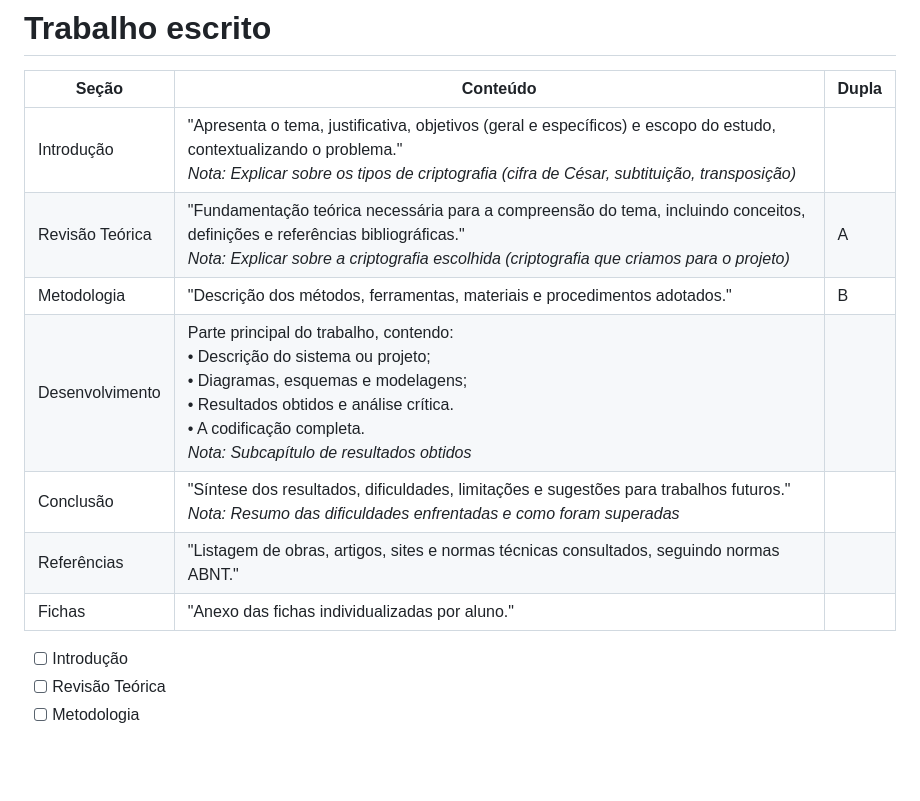
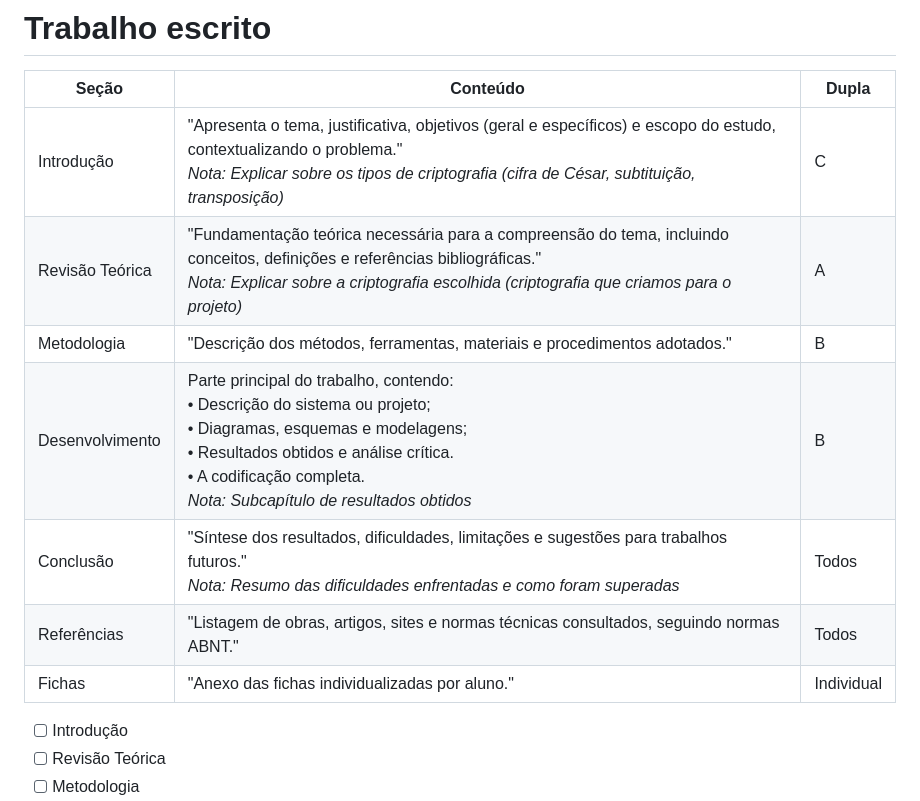
Before and after one commit to ffpinheiro/Baby_Disney_backend, a Markdown page: README.md, the part around the change. Rendered like a GitHub page; blank space fills up the shorter version.

```diff
--- a/README.md
+++ b/README.md
@@ -41,13 +41,13 @@
 
 | Seção                      | Conteúdo                                                                                                                                                                                                                           | Dupla |
 | -------------------------- | ---------------------------------------------------------------------------------------------------------------------------------------------------------------------------------------------------------------------------------- | ----- |
-| Introdução                 | "Apresenta o tema, justificativa, objetivos (geral e específicos) e escopo do estudo, contextualizando o problema."<br>*Nota: Explicar sobre os tipos de criptografia (cifra de César, subtituição, transposição)*                       |       |
+| Introdução                 | "Apresenta o tema, justificativa, objetivos (geral e específicos) e escopo do estudo, contextualizando o problema."<br>*Nota: Explicar sobre os tipos de criptografia (cifra de César, subtituição, transposição)*                       | C      |
 | Revisão Teórica            | "Fundamentação teórica necessária para a compreensão do tema, incluindo conceitos, definições e referências bibliográficas."<br>*Nota: Explicar sobre a criptografia escolhida (criptografia que criamos para o projeto)*                | A     |
 | Metodologia                | "Descrição dos métodos, ferramentas, materiais e procedimentos adotados."                                                                                                                                                          | B     |
-| Desenvolvimento            | Parte principal do trabalho, contendo:<br>• Descrição do sistema ou projeto;<br>• Diagramas, esquemas e modelagens;<br>• Resultados obtidos e análise crítica.<br>• A codificação completa.<br>*Nota: Subcapítulo de resultados obtidos* |       |
-| Conclusão                  | "Síntese dos resultados, dificuldades, limitações e sugestões para trabalhos futuros."<br>*Nota: Resumo das dificuldades enfrentadas e como foram superadas*                                                                             |       |
-| Referências | "Listagem de obras, artigos, sites e normas técnicas consultados, seguindo normas ABNT."                                                                                                                                           |       |
-| Fichas                     | "Anexo das fichas individualizadas por aluno."                                                                                                                                                                                     |       |
+| Desenvolvimento            | Parte principal do trabalho, contendo:<br>• Descrição do sistema ou projeto;<br>• Diagramas, esquemas e modelagens;<br>• Resultados obtidos e análise crítica.<br>• A codificação completa.<br>*Nota: Subcapítulo de resultados obtidos* | B      |
+| Conclusão                  | "Síntese dos resultados, dificuldades, limitações e sugestões para trabalhos futuros."<br>*Nota: Resumo das dificuldades enfrentadas e como foram superadas*                                                                             | Todos      |
+| Referências | "Listagem de obras, artigos, sites e normas técnicas consultados, seguindo normas ABNT."                                                                                                                                           | Todos      |
+| Fichas                     | "Anexo das fichas individualizadas por aluno."                                                                                                                                                                                     | Individual      |
 - [ ] Introdução
 - [ ] Revisão Teórica
 - [ ] Metodologia
```
